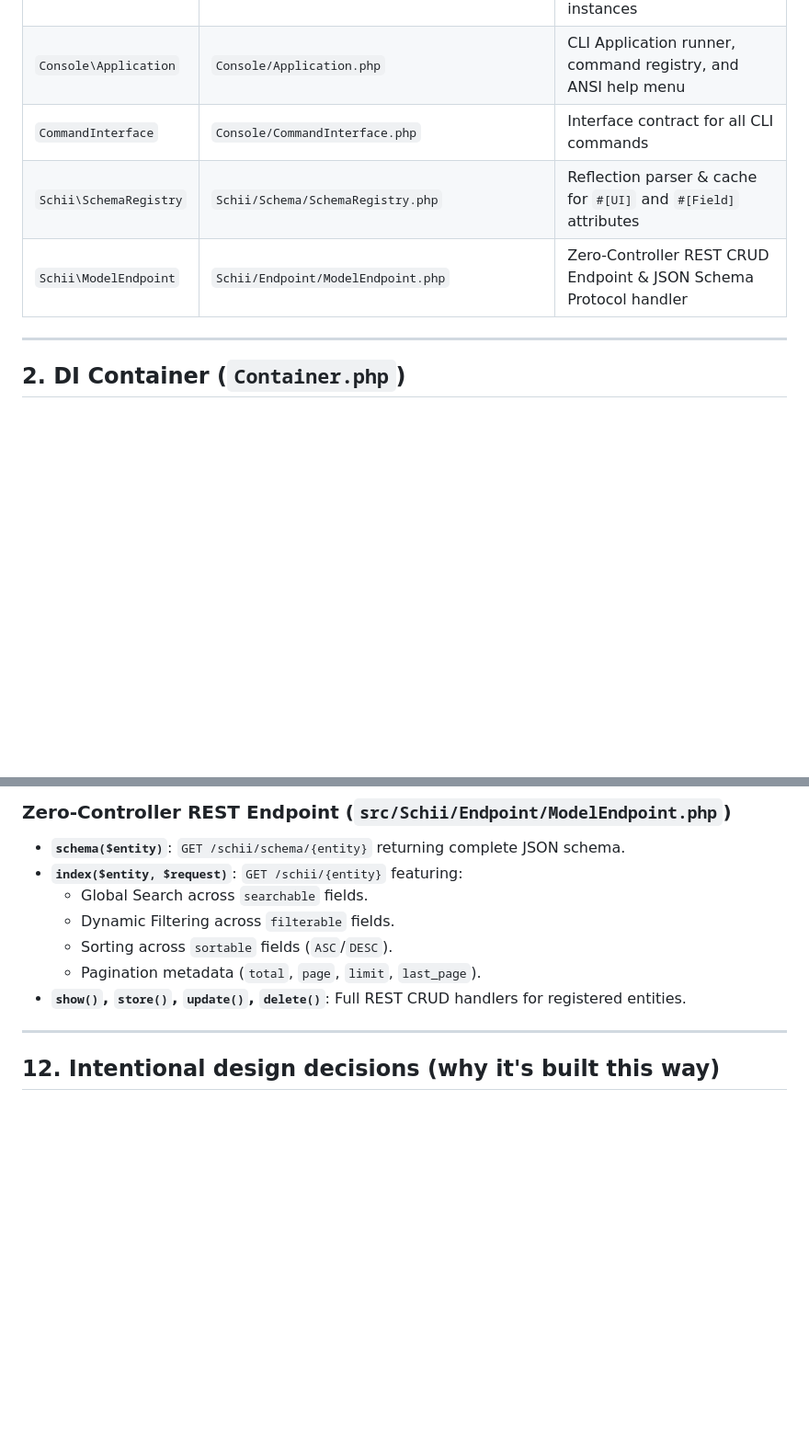
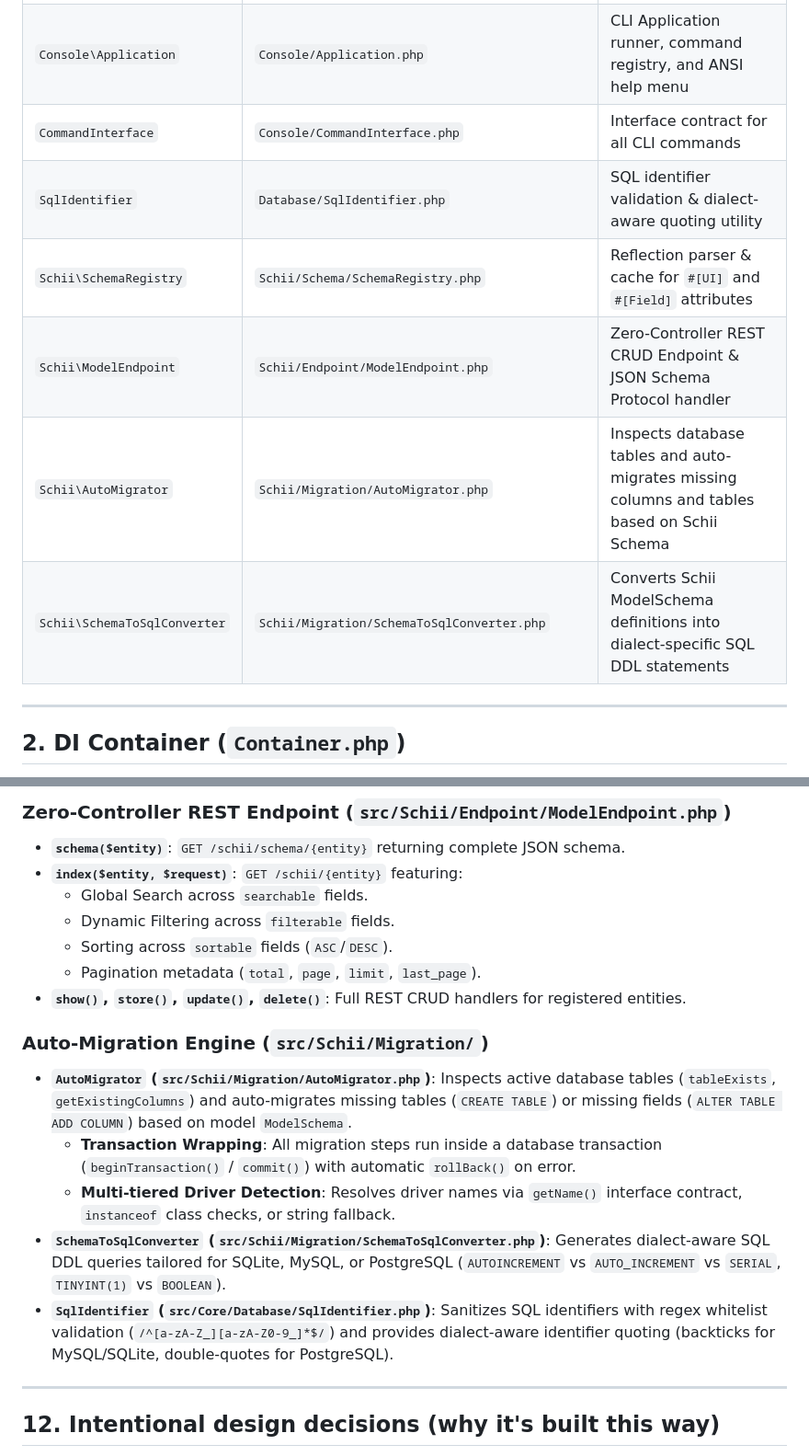
Before and after one commit to MakariosVar/phue, a Markdown page: docs/Core.md, 2 parts joined by grey strips. Shown at 92% size. Rendered like a GitHub page; blank space fills up the shorter version.

```diff
--- a/docs/Core.md
+++ b/docs/Core.md
@@ -31,8 +31,11 @@ relies on. At this stage they are intentionally small and testable; larger conce
 | `ActiveQuery` | `Database/ActiveRecord/ActiveQuery.php` | Model-aware QueryBuilder returning hydrated model instances |
 | `Console\Application` | `Console/Application.php` | CLI Application runner, command registry, and ANSI help menu |
 | `CommandInterface` | `Console/CommandInterface.php` | Interface contract for all CLI commands |
+| `SqlIdentifier` | `Database/SqlIdentifier.php` | SQL identifier validation & dialect-aware quoting utility |
 | `Schii\SchemaRegistry` | `Schii/Schema/SchemaRegistry.php` | Reflection parser & cache for `#[UI]` and `#[Field]` attributes |
 | `Schii\ModelEndpoint` | `Schii/Endpoint/ModelEndpoint.php` | Zero-Controller REST CRUD Endpoint & JSON Schema Protocol handler |
+| `Schii\AutoMigrator` | `Schii/Migration/AutoMigrator.php` | Inspects database tables and auto-migrates missing columns and tables based on Schii Schema |
+| `Schii\SchemaToSqlConverter` | `Schii/Migration/SchemaToSqlConverter.php` | Converts Schii ModelSchema definitions into dialect-specific SQL DDL statements |
 
 ---
 
@@ -686,6 +689,14 @@ Schii (`Phue\Schii`) is Phue's runtime schema-driven UI engine. It parses PHP at
   - Pagination metadata (`total`, `page`, `limit`, `last_page`).
 - **`show()`, `store()`, `update()`, `delete()`**: Full REST CRUD handlers for registered entities.
 
+### Auto-Migration Engine (`src/Schii/Migration/`)
+
+- **`AutoMigrator` (`src/Schii/Migration/AutoMigrator.php`)**: Inspects active database tables (`tableExists`, `getExistingColumns`) and auto-migrates missing tables (`CREATE TABLE`) or missing fields (`ALTER TABLE ADD COLUMN`) based on model `ModelSchema`.
+  - **Transaction Wrapping**: All migration steps run inside a database transaction (`beginTransaction()` / `commit()`) with automatic `rollBack()` on error.
+  - **Multi-tiered Driver Detection**: Resolves driver names via `getName()` interface contract, `instanceof` class checks, or string fallback.
+- **`SchemaToSqlConverter` (`src/Schii/Migration/SchemaToSqlConverter.php`)**: Generates dialect-aware SQL DDL queries tailored for SQLite, MySQL, or PostgreSQL (`AUTOINCREMENT` vs `AUTO_INCREMENT` vs `SERIAL`, `TINYINT(1)` vs `BOOLEAN`).
+- **`SqlIdentifier` (`src/Core/Database/SqlIdentifier.php`)**: Sanitizes SQL identifiers with regex whitelist validation (`/^[a-zA-Z_][a-zA-Z0-9_]*$/`) and provides dialect-aware identifier quoting (backticks for MySQL/SQLite, double-quotes for PostgreSQL).
+
 ---
 
 ## 12. Intentional design decisions (why it's built this way)
```
Also changed, not shown: docs/Usage.md (+27 -0 lines).
